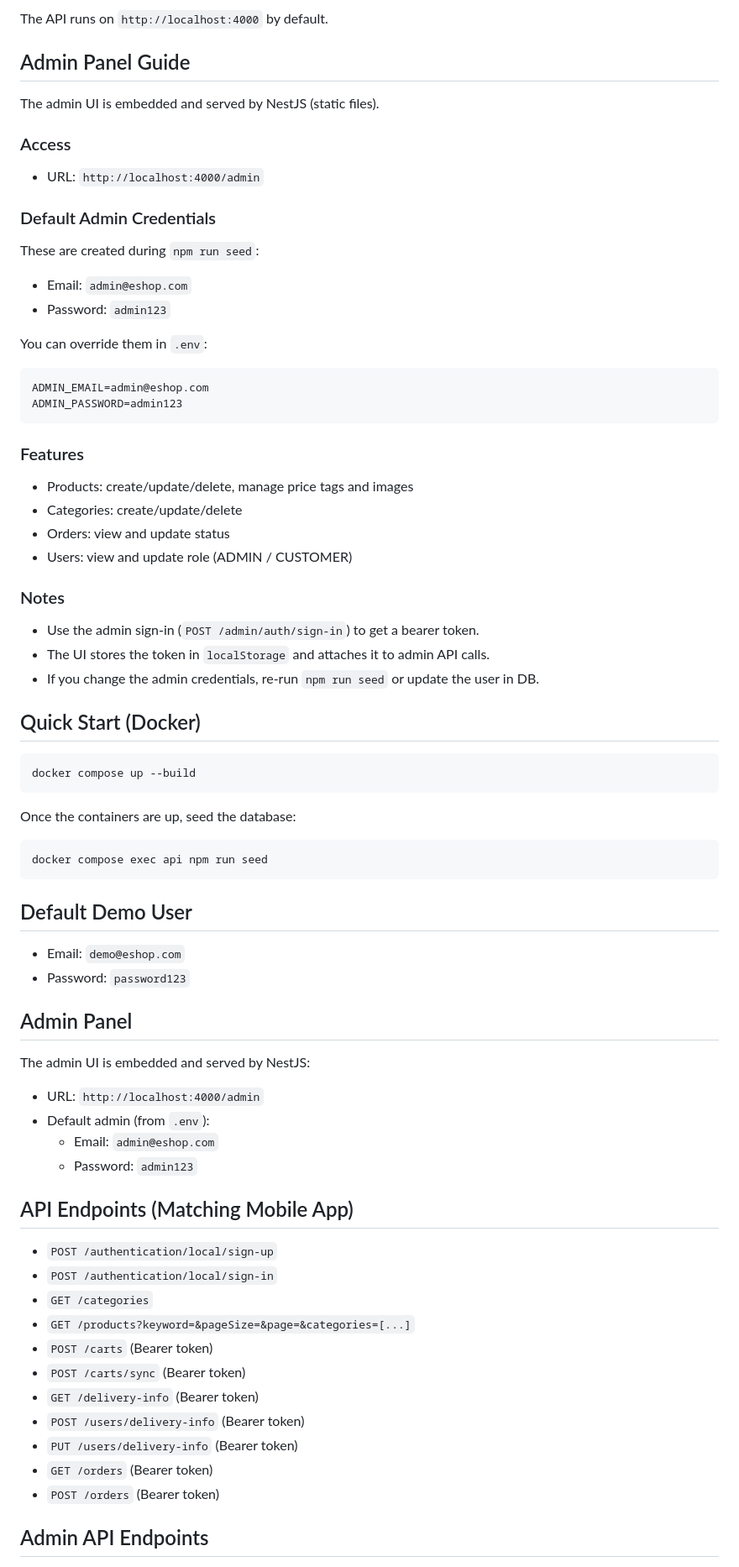
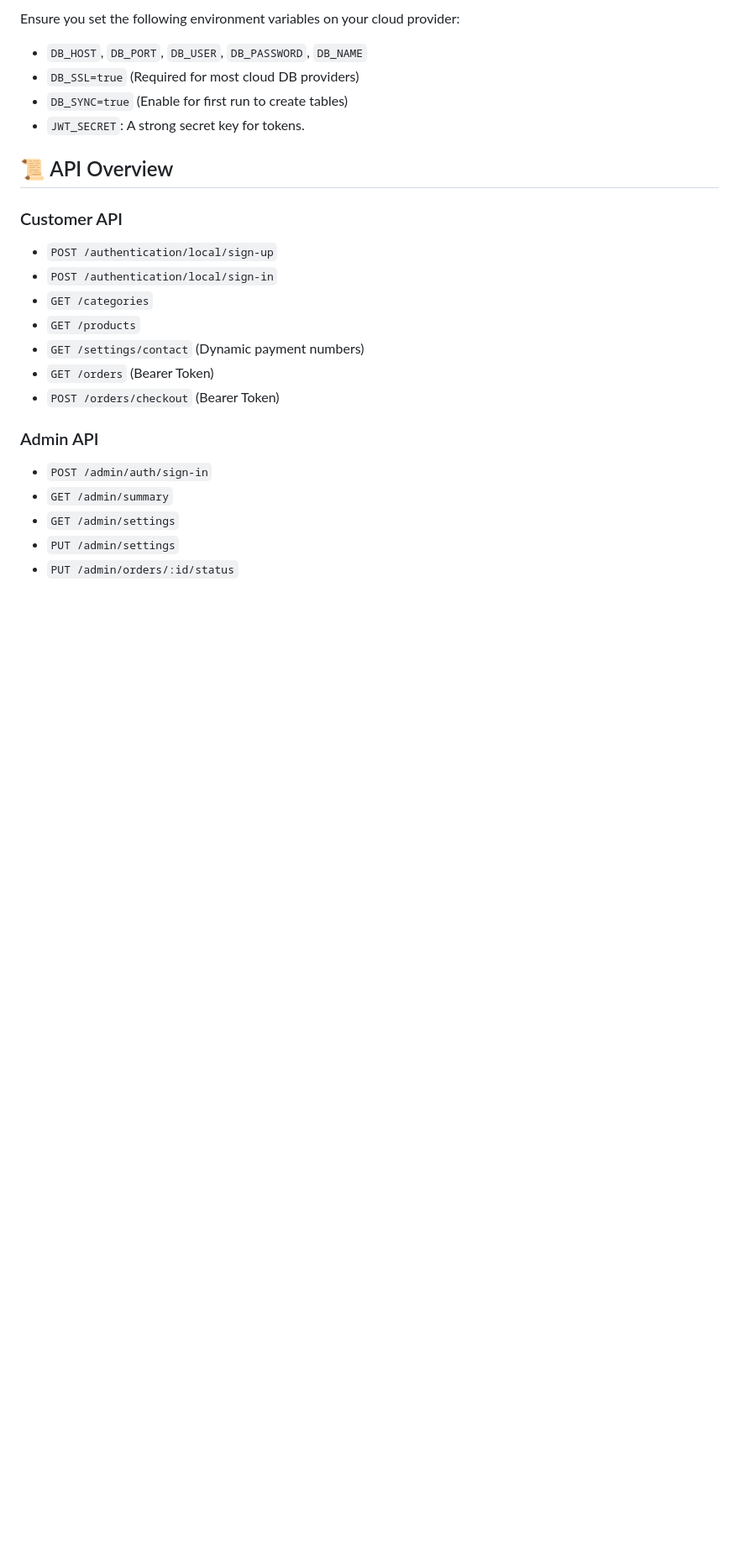
Before and after one commit to abrar1515/dashboard_deploy, a Markdown page: README.md, the part around one of its changes. Shown at 84% size. Rendered like a GitHub page; blank space fills up the shorter version.

````diff
--- a/README.md
+++ b/README.md
@@ -30,80 +75,25 @@ npm run start:dev
 
-The API runs on `http://localhost:4000` by default.
+Ensure you set the following environment variables on your cloud provider:
+- `DB_HOST`, `DB_PORT`, `DB_USER`, `DB_PASSWORD`, `DB_NAME`
+- `DB_SSL=true` (Required for most cloud DB providers)
+- `DB_SYNC=true` (Enable for first run to create tables)
+- `JWT_SECRET`: A strong secret key for tokens.
 
-## Admin Panel Guide
+## 📜 API Overview
 
-The admin UI is embedded and served by NestJS (static files).
-
-### Access
-
-- URL: `http://localhost:4000/admin`
-
-### Default Admin Credentials
-
-These are created during `npm run seed`:
-
-- Email: `admin@eshop.com`
-- Password: `admin123`
-
-You can override them in `.env`:
-
-```
-ADMIN_EMAIL=admin@eshop.com
-ADMIN_PASSWORD=admin123
-```
-
-### Features
-
-- Products: create/update/delete, manage price tags and images
-- Categories: create/update/delete
-- Orders: view and update status
-- Users: view and update role (ADMIN / CUSTOMER)
-
-### Notes
-
-- Use the admin sign-in (`POST /admin/auth/sign-in`) to get a bearer token.
-- The UI stores the token in `localStorage` and attaches it to admin API calls.
-- If you change the admin credentials, re-run `npm run seed` or update the user in DB.
-
-## Quick Start (Docker)
-
-```bash
-docker compose up --build
-```
-
-Once the containers are up, seed the database:
-
-```bash
-docker compose exec api npm run seed
-```
-
-## Default Demo User
-
-- Email: `demo@eshop.com`
-- Password: `password123`
-
-## Admin Panel
-
-The admin UI is embedded and served by NestJS:
-
-- URL: `http://localhost:4000/admin`
-- Default admin (from `.env`):
-  - Email: `admin@eshop.com`
-  - Password: `admin123`
-
-## API Endpoints (Matching Mobile App)
-
+### Customer API
 - `POST /authentication/local/sign-up`
 - `POST /authentication/local/sign-in`
 - `GET /categories`
-- `GET /products?keyword=&pageSize=&page=&categories=[...]`
-- `POST /carts` (Bearer token)
-- `POST /carts/sync` (Bearer token)
-- `GET /delivery-info` (Bearer token)
-- `POST /users/delivery-info` (Bearer token)
-- `PUT /users/delivery-info` (Bearer token)
-- `GET /orders` (Bearer token)
-- `POST /orders` (Bearer token)
+- `GET /products`
+- `GET /settings/contact` (Dynamic payment numbers)
+- `GET /orders` (Bearer Token)
+- `POST /orders/checkout` (Bearer Token)
 
-## Admin API Endpoints
+### Admin API
+- `POST /admin/auth/sign-in`
+- `GET /admin/summary`
+- `GET /admin/settings`
+- `PUT /admin/settings`
+- `PUT /admin/orders/:id/status`
 
````
Also changed, not shown: other parts of README.md (+64 -42 lines).
